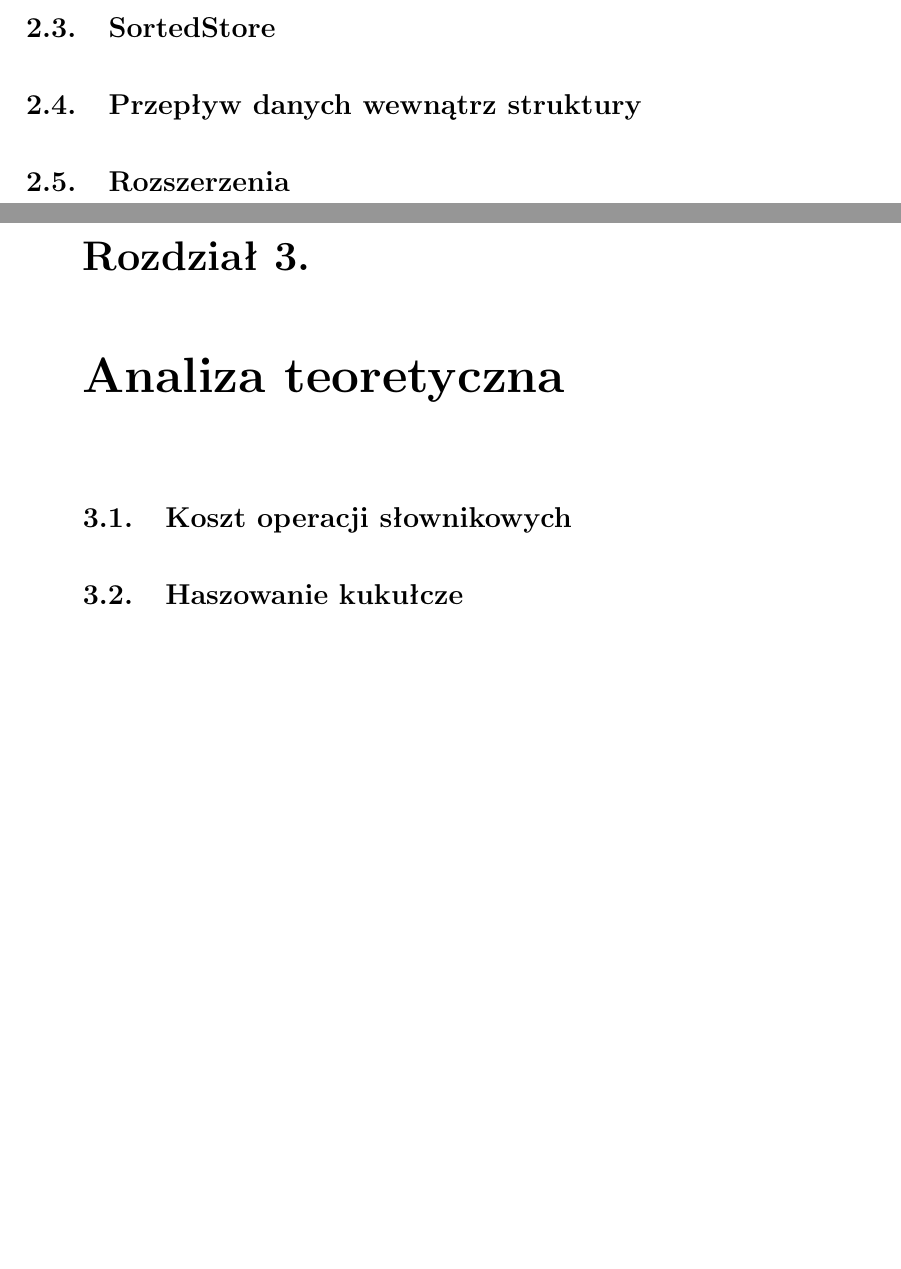
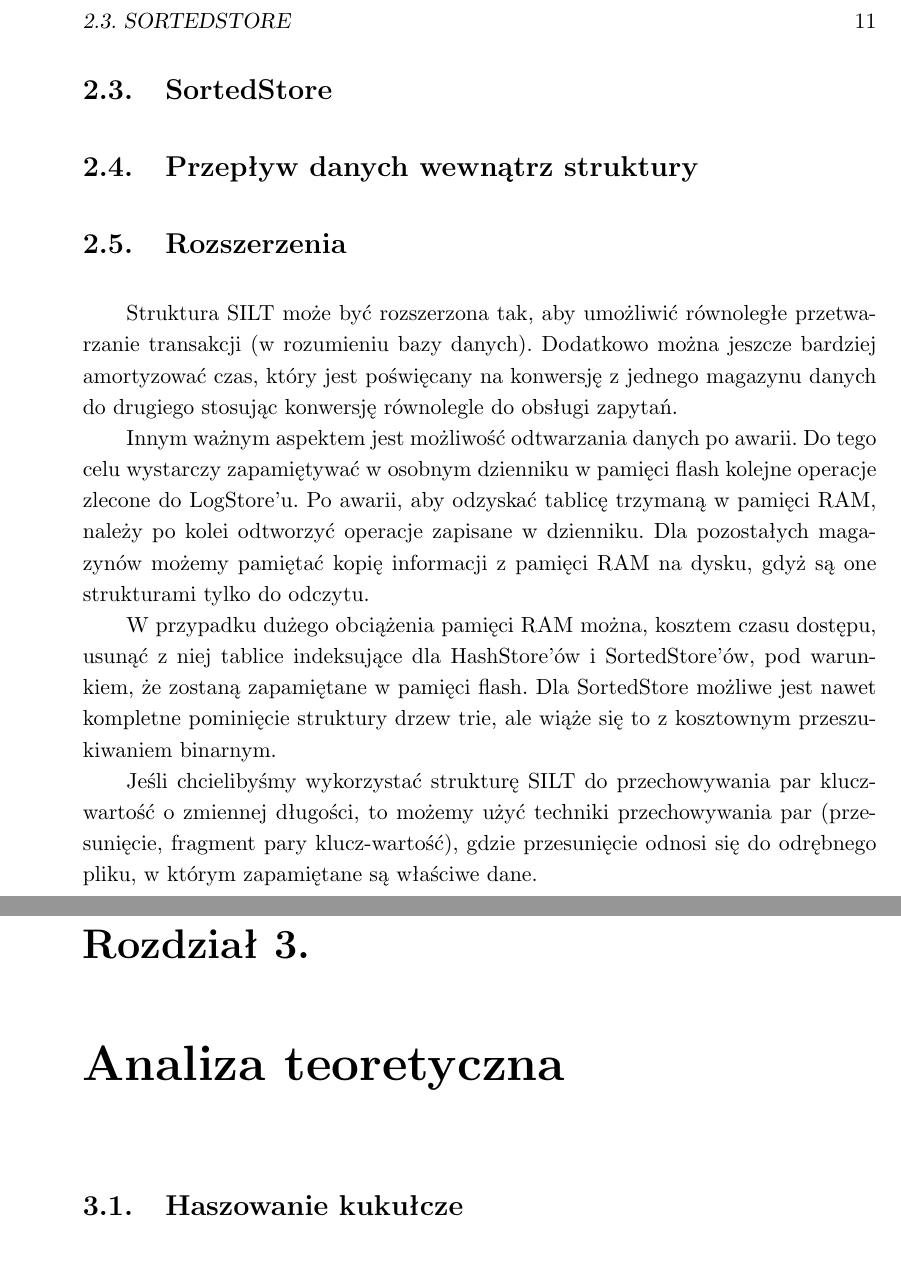
Before and after one commit to pawello3/praca_dyplomowa, a LaTeX thesis (text/praca_licencjacka.tex): two parts of pages 10 and 11 of 17 before the commit and two parts of pages 11 and 13 of 19 after it, joined at a grey line, cut at the place of the change, the shorter picture padded with empty space. Compiled offline with pdfLaTeX.

Commit message:
Dodanie opisu rozszerzeń SILTu w pracy licencjackiej

```diff
--- a/text/praca_licencjacka.tex
+++ b/text/praca_licencjacka.tex
@@ -55,8 +55,11 @@
 		\section{SortedStore}
 		\section{Przepływ danych wewnątrz struktury}
 		\section{Rozszerzenia}
+			Struktura SILT może być rozszerzona tak, aby umożliwić równoległe przetwarzanie transakcji (w rozumieniu bazy danych). Dodatkowo można jeszcze bardziej amortyzować czas, który jest poświęcany na konwersję z jednego magazynu danych do drugiego stosując konwersję równolegle do obsługi zapytań.\\
+			\indent Innym ważnym aspektem jest możliwość odtwarzania danych po awarii. Do tego celu wystarczy zapamiętywać w osobnym dzienniku w pamięci flash kolejne operacje zlecone do LogStore'u. Po awarii, aby odzyskać tablicę trzymaną w pamięci RAM, należy po kolei odtworzyć operacje zapisane w dzienniku. Dla pozostałych magazynów możemy pamiętać kopię informacji z pamięci RAM na dysku, gdyż są one strukturami tylko do odczytu.\\
+			\indent W przypadku dużego obciążenia pamięci RAM można, kosztem czasu dostępu, usunąć z niej tablice indeksujące dla HashStore'ów i SortedStore'ów, pod warunkiem, że zostaną zapamiętane w pamięci flash. Dla SortedStore możliwe jest nawet kompletne pominięcie struktury drzew trie, ale wiąże się to z kosztownym przeszukiwaniem binarnym.\\
+			\indent Jeśli chcielibyśmy wykorzystać strukturę SILT do przechowywania par klucz-wartość o zmiennej długości, to możemy użyć techniki przechowywania par (przesunięcie, fragment pary klucz-wartość), gdzie przesunięcie odnosi się do odrębnego pliku, w którym zapamiętane są właściwe dane.
 	\chapter{Analiza teoretyczna}
-		\section{Koszt operacji słownikowych}
 		\section{Haszowanie kukułcze}
 		\section{Fałszywe pozytywne wskazania}
 		\section{Drzewa trie}
```
Also changed, not shown: Makefile, text/praca_licencjacka.tex (1 more changed lines).
